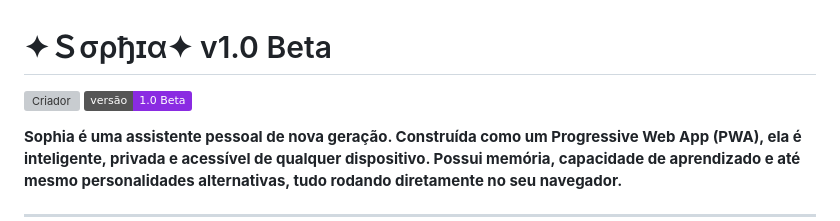
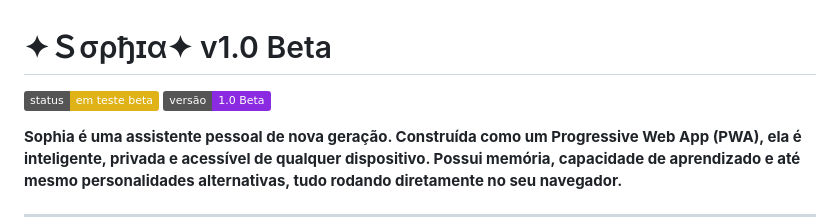
Before and after one commit to orpheostudio/yuki, a Markdown page: README.md, the part around the change. Rendered like a GitHub page; badges without logos; grey boxes are pictures that could not be loaded.

```diff
--- a/README.md
+++ b/README.md
@@ -1,6 +1,6 @@
 # ✦Ｓσρђɪα✦ v1.0 Beta
 
-![Criador](https://img.shields.io/badge/versão-1.0_Naoto-Dev-blueviolet)
+![Status](https://img.shields.io/badge/status-em_teste_beta-yellow)
 ![Versão](https://img.shields.io/badge/versão-1.0_Beta-blueviolet)
 
 **Sophia é uma assistente pessoal de nova geração. Construída como um Progressive Web App (PWA), ela é inteligente, privada e acessível de qualquer dispositivo. Possui memória, capacidade de aprendizado e até mesmo personalidades alternativas, tudo rodando diretamente no seu navegador.**
```
